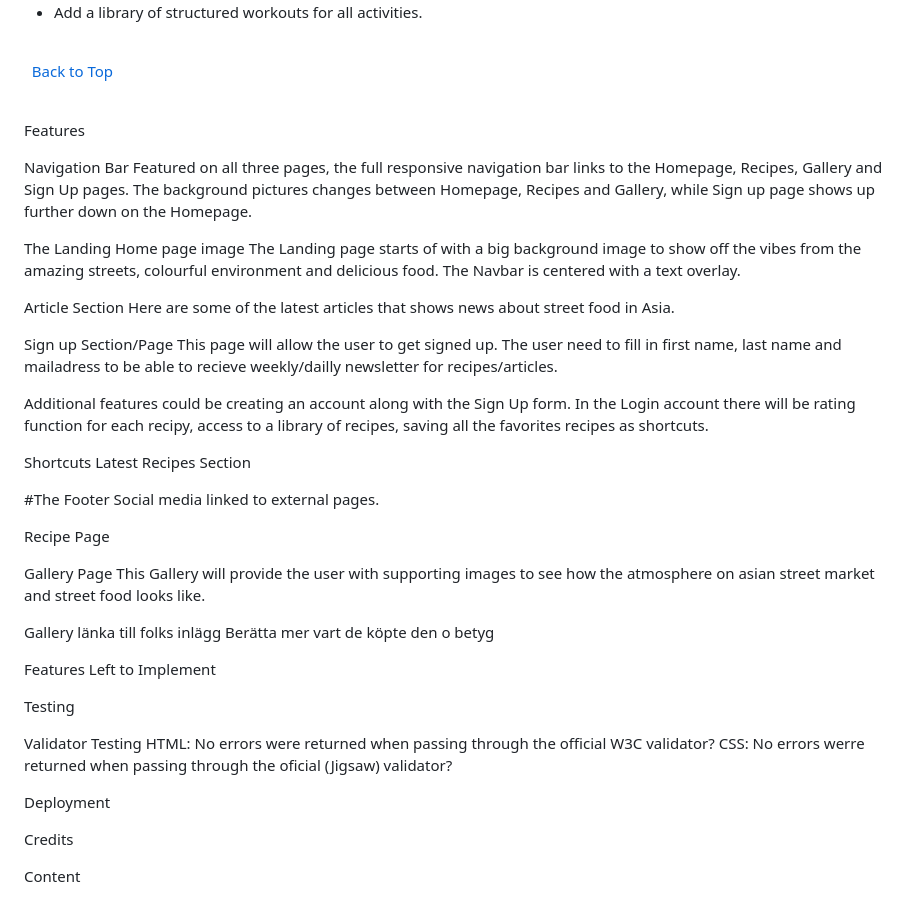
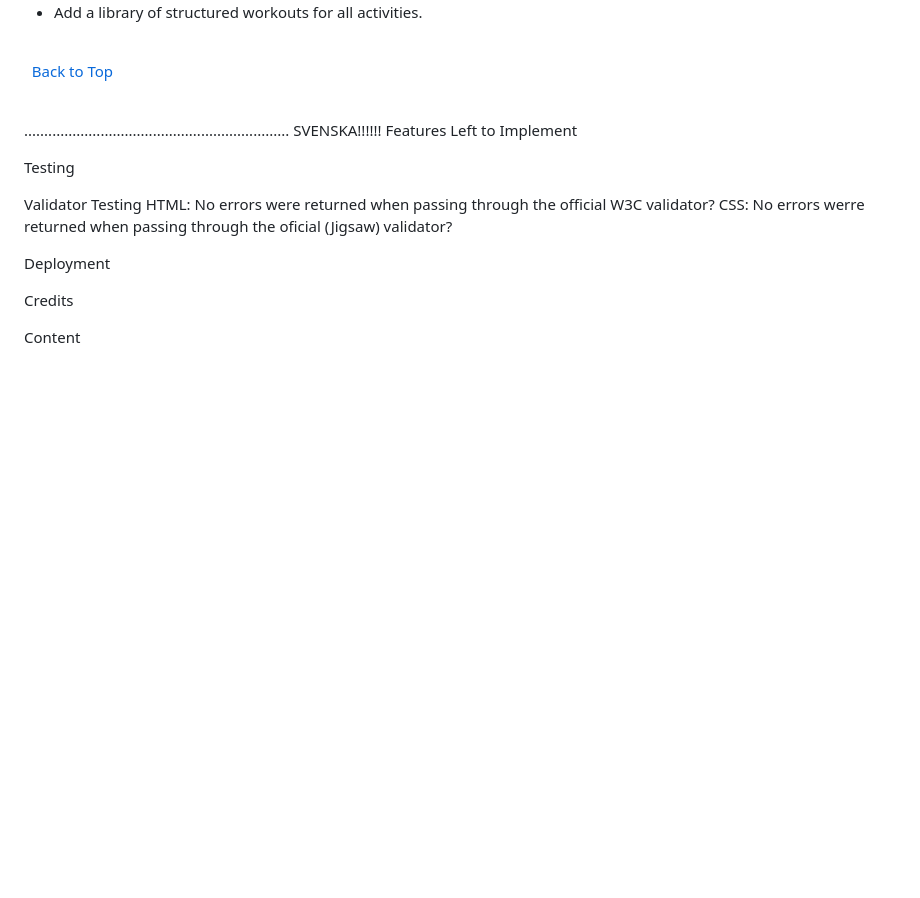
Before and after one commit to KingCrab84/full-template-asianfood, a Markdown page: README.md, the part around the change. GitHub-like rendering; blank space fills up the shorter version.

```diff
--- a/README.md
+++ b/README.md
@@ -193,47 +193,8 @@ The footer contains the social media links. These social links all open in a new
 
 
 
-
-
-
-
-
-
-
-
-Features
-
-Navigation Bar
-Featured on all three pages, the full responsive navigation bar links to the Homepage, Recipes, Gallery and Sign Up pages. The background pictures changes between Homepage, Recipes and Gallery, while Sign up page shows up further down on the Homepage.
-
-The Landing Home page image
-The Landing page starts of with a big background image to show off the vibes from the amazing streets, colourful environment and delicious food. The Navbar is centered  with a text overlay.
-
-Article Section
-Here are some of the latest articles that shows news about street food in Asia.
-
-Sign up Section/Page
-This page will allow the user to get signed up. The user need to fill in first name, last name and mailadress to be able to recieve weekly/dailly newsletter for recipes/articles.
-
-Additional features could be creating an account along with the Sign Up form. In the Login account there will be rating function for each recipy, access to a library of recipes, saving all the favorites recipes as shortcuts.
-
-
-Shortcuts Latest Recipes Section
-
-#The Footer
-Social media linked to external pages.
-
-
-Recipe Page
-
-
-Gallery Page
-This Gallery will provide the user with supporting images to see how the atmosphere on asian street market and street food looks like.
-
-Gallery länka till folks inlägg
-Berätta mer vart de köpte den o betyg
-
-
+..................................................................
+SVENSKA!!!!!!
 Features Left to Implement
 
 Testing
```
